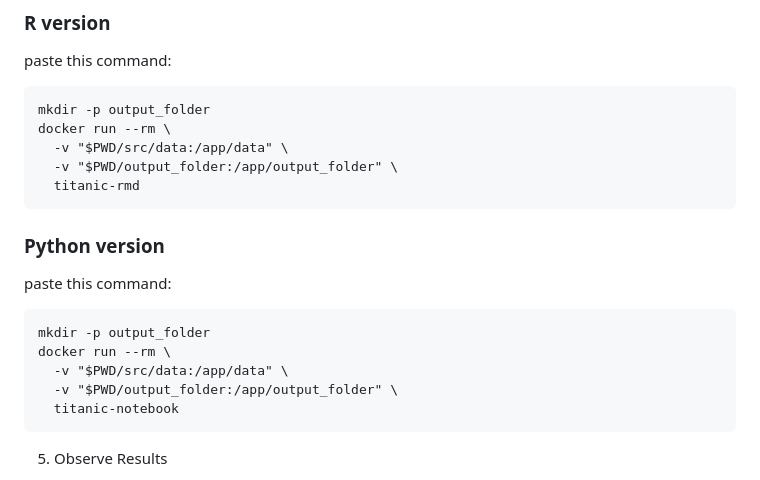
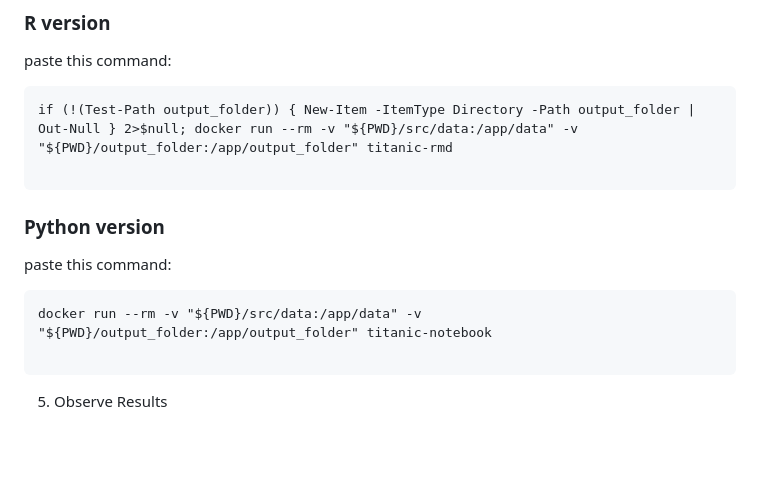
Before and after one commit to Ben-Maisel/MLDS-Titanic-Survival-Model, a Markdown page: README.md, the part around the change. Drawn GitHub-style; blank space fills up the shorter version.

Commit message:
fixed run commands in readme

````diff
--- a/README.md
+++ b/README.md
@@ -107,22 +107,16 @@ Now that the image is built, you must give the command to actually run the conta
 
 paste this command:
 ```
-mkdir -p output_folder
-docker run --rm \
-  -v "$PWD/src/data:/app/data" \
-  -v "$PWD/output_folder:/app/output_folder" \
-  titanic-rmd
+if (!(Test-Path output_folder)) { New-Item -ItemType Directory -Path output_folder | Out-Null } 2>$null; docker run --rm -v "${PWD}/src/data:/app/data" -v "${PWD}/output_folder:/app/output_folder" titanic-rmd
+
 ```
 
 ### Python version
 
 paste this command:
 ```
-mkdir -p output_folder
-docker run --rm \
-  -v "$PWD/src/data:/app/data" \
-  -v "$PWD/output_folder:/app/output_folder" \
-  titanic-notebook
+docker run --rm -v "${PWD}/src/data:/app/data" -v "${PWD}/output_folder:/app/output_folder" titanic-notebook
+
 ```
 
 5. Observe Results
````
